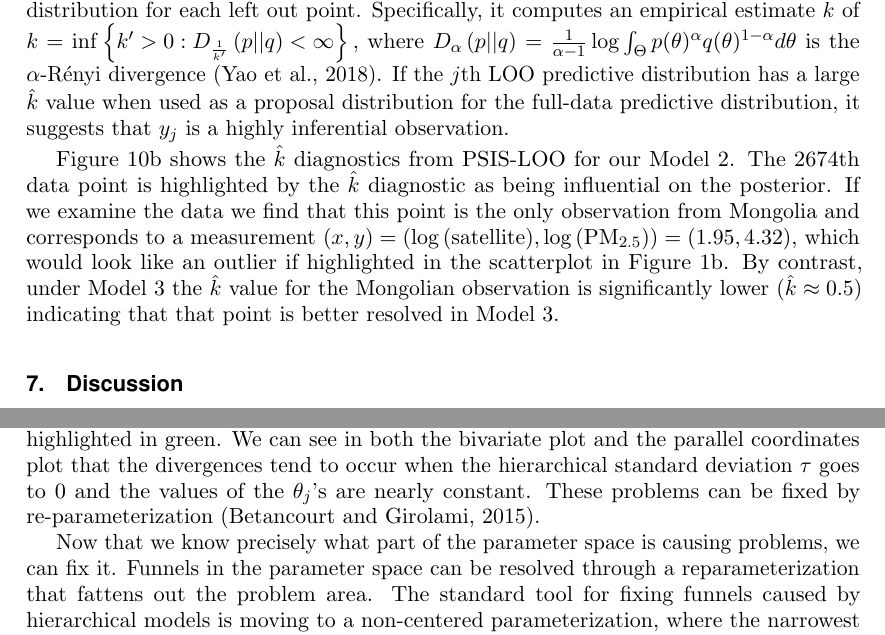
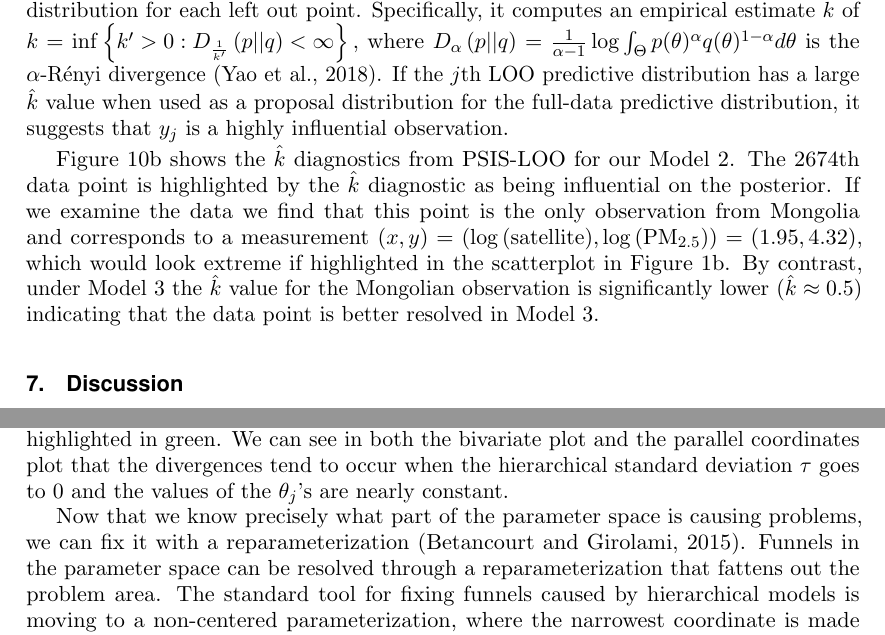
Before and after one commit to jgabry/bayes-vis-paper, a LaTeX document (bayes-vis.tex): two parts of pages 12 and 16 of 17, joined at a grey line, cut so that both start at the same text. Compiled offline with pdfLaTeX; a missing font is replaced by an installed copy or a similar font.

Commit message:
fix typos

```diff
--- a/bayes-vis.tex
+++ b/bayes-vis.tex
@@ -662,17 +661,17 @@ $D_{\alpha} \left(  p || q  \right) =
 is the $\alpha$-R\'{e}nyi divergence \citep{yao2018yes}.
 If the $j$th LOO predictive distribution has a large $\hat{k}$ value when used as
 a proposal distribution for the full-data predictive distribution, it suggests
-that $y_j$ is a highly inferential observation.
+that $y_j$ is a highly influential observation.
 
 Figure~\ref{fig:loo_khat} shows the $\hat{k}$ diagnostics from PSIS-LOO for our
 Model 2. The 2674th data point is highlighted by the $\hat{k}$ diagnostic as
 being influential on the posterior. If we examine the data we find that this
 point is the only observation from Mongolia and corresponds to a measurement
 $(x,y) = (\log{(\rm satellite)}, \log{({\rm PM}_{2.5})}) = (1.95, 4.32)$,
-which would look like an outlier if highlighted in the scatterplot in
-Figure~\ref{fig:plot1}. By contrast, under Model 3 the $\hat{k}$ value for the
-Mongolian observation is significantly lower ($\hat{k} \approx 0.5$) indicating
-that that point is better resolved in Model 3.
+which would look extreme if highlighted in the scatterplot in Figure~\ref{fig:plot1}.
+By contrast, under Model 3 the $\hat{k}$ value for the Mongolian observation
+is significantly lower ($\hat{k} \approx 0.5$) indicating that the data point is better
+resolved in Model 3.
 
 \begin{figure}
 \centering
@@ -755,25 +754,25 @@ Defense Advanced Research Projects Agency for financial support.
 \clearpage
 \section*{Supplementary Material: The 8-schools problem and the visualization of divergent trajectories}
 
-Consider the hierarchical 8-schools
-problem outlined in \citep{rubin1981, gelman2013bda}. Figure \ref{fig:mcmc_scatter_divs_schools}
-shows a scatterplot of the log standard deviation of the school-specific
-parameters ($\tau$, $y$-axis) against the parameter representing the mean for
-the first school ($\theta_1$, $x$-axis). The starting points of divergent
-transitions, shown in green, concentrate in a particular region which is
-evidence of a geometric pathology in parameter space. Figure~\ref{fig:mcmc_parcoord_divs_schools}
+Consider the hierarchical 8-schools problem outlined in \citep{rubin1981, gelman2013bda}.
+Figure \ref{fig:mcmc_scatter_divs_schools} shows a scatterplot of the log standard deviation
+of the school-specific parameters ($\tau$, $y$-axis) against the parameter representing the
+mean for the first school ($\theta_1$, $x$-axis). The starting points of divergent transitions,
+shown in green, concentrate in a particular region which is evidence of a geometric
+pathology in parameter space.
+
+Figure~\ref{fig:mcmc_parcoord_divs_schools}
 gives a different perspective on the divergences. It is a parallel coordinates
 plot including \emph{all} parameters from the 8-schools example with divergent
 iterations also highlighted in green. We can see in both the bivariate plot and
 the parallel coordinates plot that the divergences tend to occur when the
 hierarchical standard deviation $\tau$ goes to 0 and the values of the
-$\theta_j$'s are nearly constant. These problems can be fixed by
-re-parameterization \citep{betancourt2015}.
+$\theta_j$'s are nearly constant.
 
 Now that we know precisely what part of the parameter space is causing problems,
-we can fix it. Funnels in the parameter space can be resolved through a
-reparameterization that fattens out the problem area. The standard tool for
-fixing funnels caused by hierarchical models is moving to a non-centered
+we can fix it with a reparameterization \citep{betancourt2015}. Funnels in the parameter
+space can be resolved through a reparameterization that fattens out the problem area.
+The standard tool for fixing funnels caused by hierarchical models is moving to a non-centered
 parameterization, where the narrowest coordinate is made a priori independent of
 the other coordinates in the funnel \citep{betancourt2015}. This will typically
 fatten out the funnel and remove the cluster of divergences.
```
Also changed, not shown: bayes-vis.tex (48 more changed lines).
